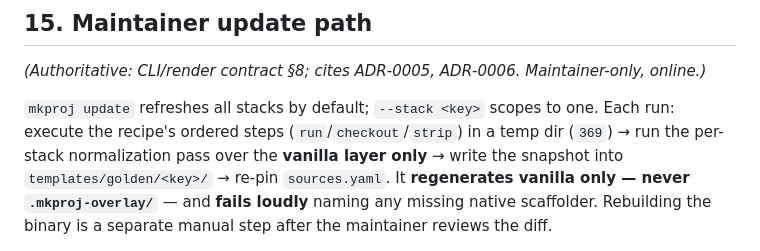
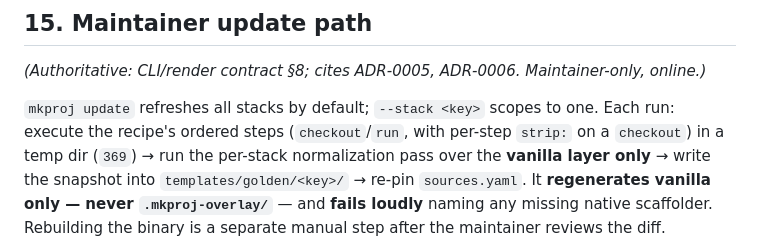
Before and after one commit to AvogadroSG1/agentic_template_start, a Markdown page: docs/SPEC.md, the part around the change. Rendered like a GitHub page.

Commit message:
checkpoint: edit docs/SPEC.md [claude-auto]

```diff
--- a/docs/SPEC.md
+++ b/docs/SPEC.md
@@ -577,7 +577,7 @@ footer, conventional-comments, <300-line PR norm); and **gitignored instill arti
 *(Authoritative: CLI/render contract §8; cites ADR-0005, ADR-0006. Maintainer-only, online.)*
 
 `mkproj update` refreshes all stacks by default; `--stack <key>` scopes to one. Each run: execute
-the recipe's ordered steps (`run`/`checkout`/`strip`) in a temp dir (`369`) → run the per-stack
+the recipe's ordered steps (`checkout`/`run`, with per-step `strip:` on a `checkout`) in a temp dir (`369`) → run the per-stack
 normalization pass over the **vanilla layer only** → write the snapshot into
 `templates/golden/<key>/` → re-pin `sources.yaml`. It **regenerates vanilla only — never
 `.mkproj-overlay/`** — and **fails loudly** naming any missing native scaffolder. Rebuilding the
```
